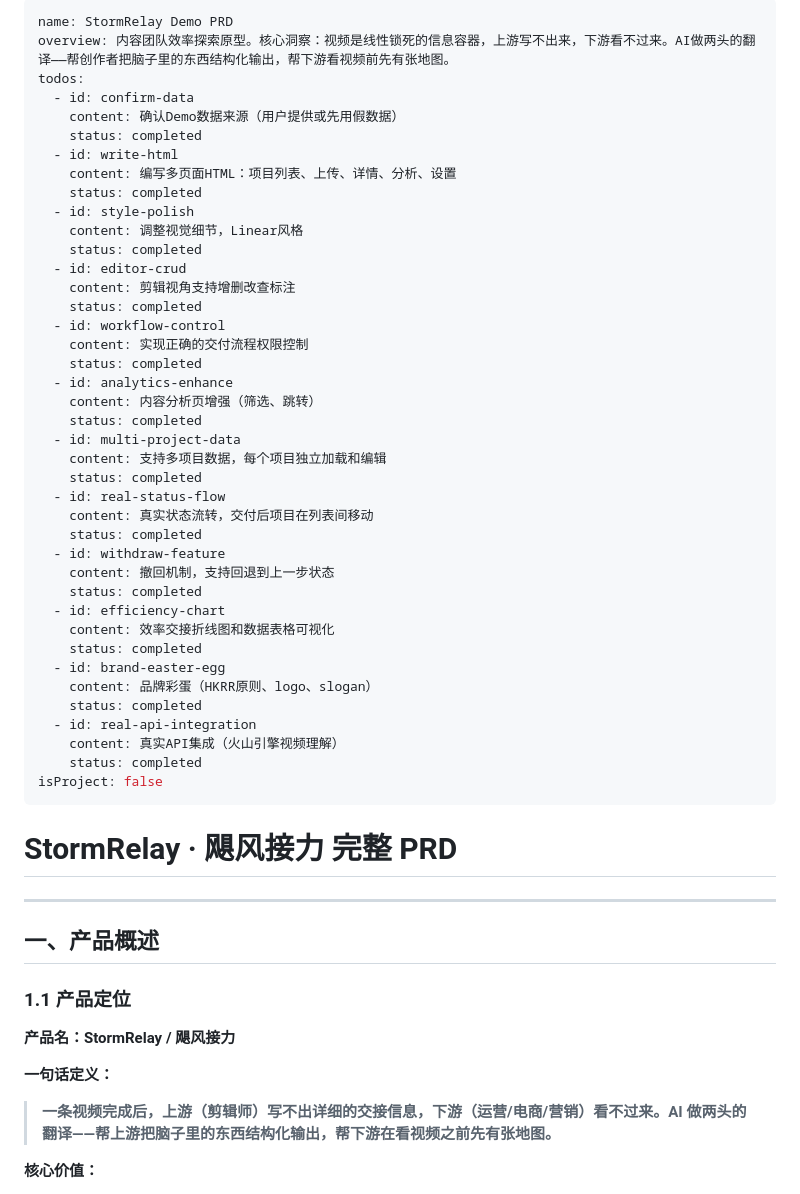
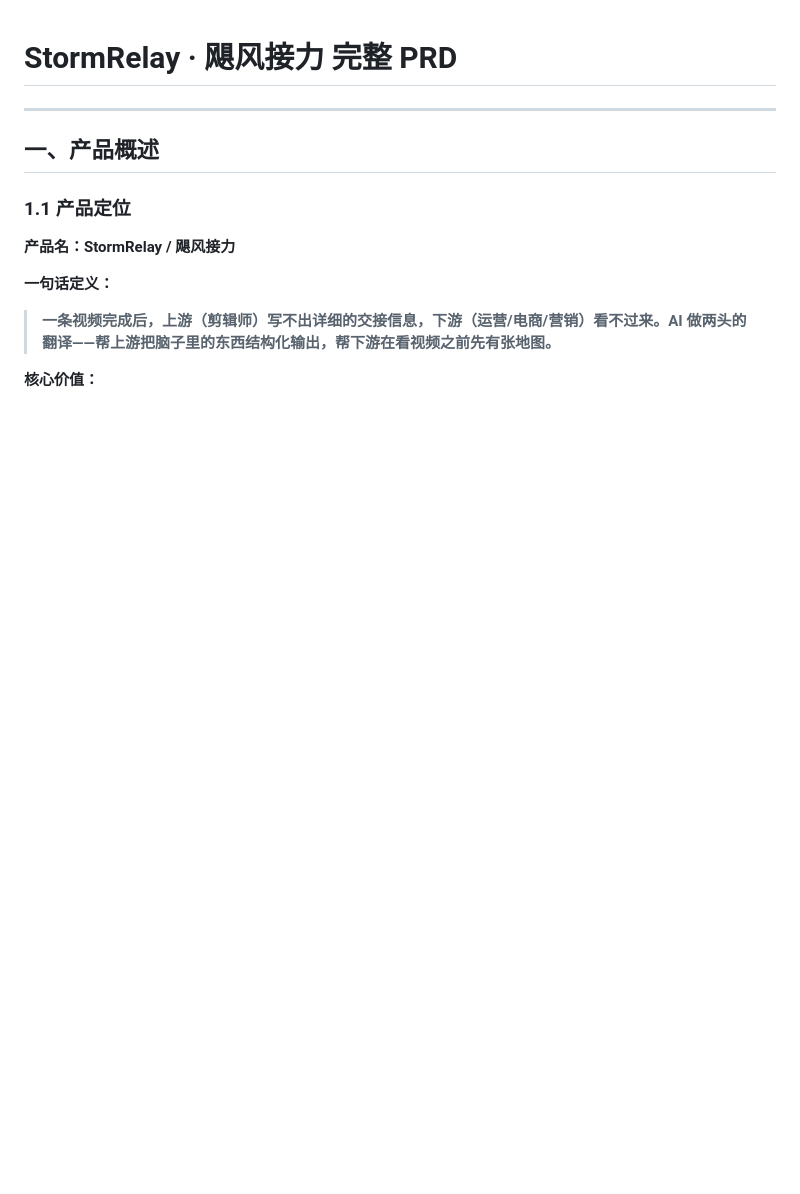
Before and after one commit to lx59213/stormrelay, a Markdown page: stormbridge_demo_prd_f0695d64.plan.md, the part around the change. Drawn GitHub-style; blank space fills up the shorter version.

```diff
--- a/stormbridge_demo_prd_f0695d64.plan.md
+++ b/stormbridge_demo_prd_f0695d64.plan.md
@@ -1,46 +1,3 @@
----
-name: StormRelay Demo PRD
-overview: 内容团队效率探索原型。核心洞察：视频是线性锁死的信息容器，上游写不出来，下游看不过来。AI做两头的翻译——帮创作者把脑子里的东西结构化输出，帮下游看视频前先有张地图。
-todos:
-  - id: confirm-data
-    content: 确认Demo数据来源（用户提供或先用假数据）
-    status: completed
-  - id: write-html
-    content: 编写多页面HTML：项目列表、上传、详情、分析、设置
-    status: completed
-  - id: style-polish
-    content: 调整视觉细节，Linear风格
-    status: completed
-  - id: editor-crud
-    content: 剪辑视角支持增删改查标注
-    status: completed
-  - id: workflow-control
-    content: 实现正确的交付流程权限控制
-    status: completed
-  - id: analytics-enhance
-    content: 内容分析页增强（筛选、跳转）
-    status: completed
-  - id: multi-project-data
-    content: 支持多项目数据，每个项目独立加载和编辑
-    status: completed
-  - id: real-status-flow
-    content: 真实状态流转，交付后项目在列表间移动
-    status: completed
-  - id: withdraw-feature
-    content: 撤回机制，支持回退到上一步状态
-    status: completed
-  - id: efficiency-chart
-    content: 效率交接折线图和数据表格可视化
-    status: completed
-  - id: brand-easter-egg
-    content: 品牌彩蛋（HKRR原则、logo、slogan）
-    status: completed
-  - id: real-api-integration
-    content: 真实API集成（火山引擎视频理解）
-    status: completed
-isProject: false
----
-
 # StormRelay · 飓风接力 完整 PRD
 
 ---
```
